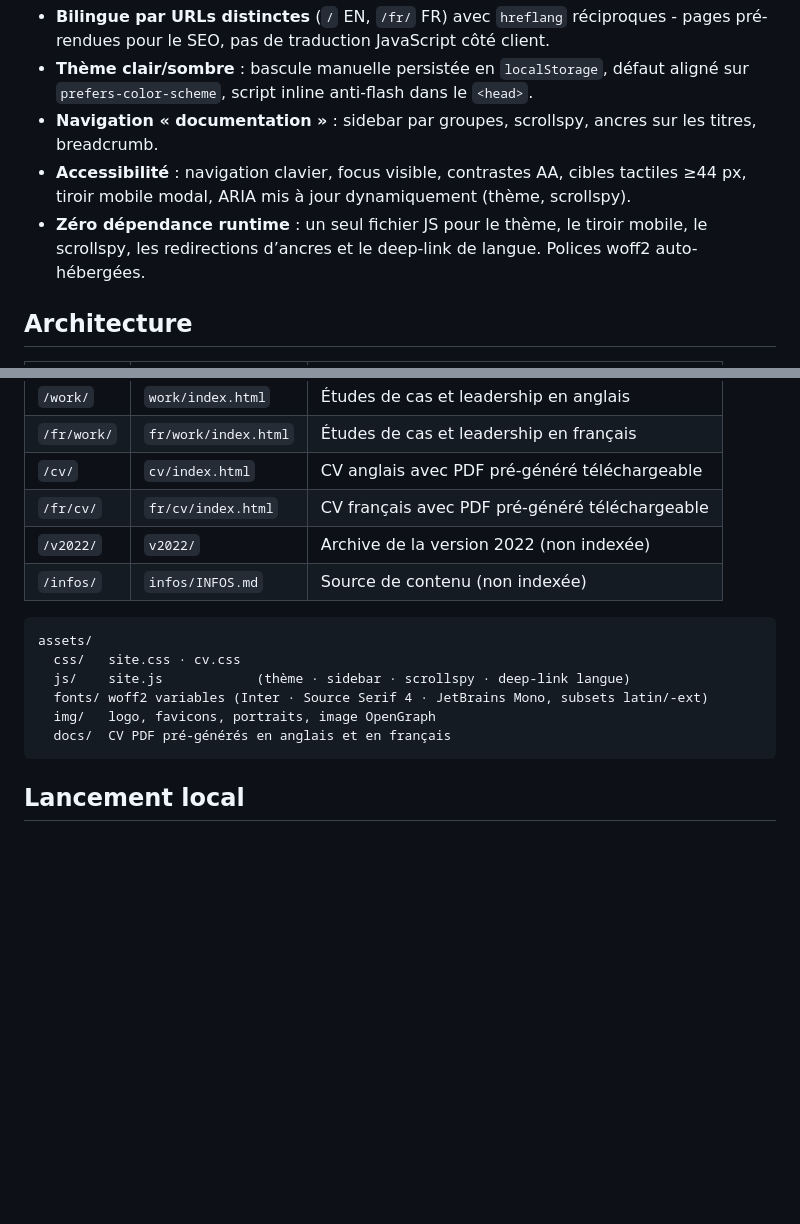
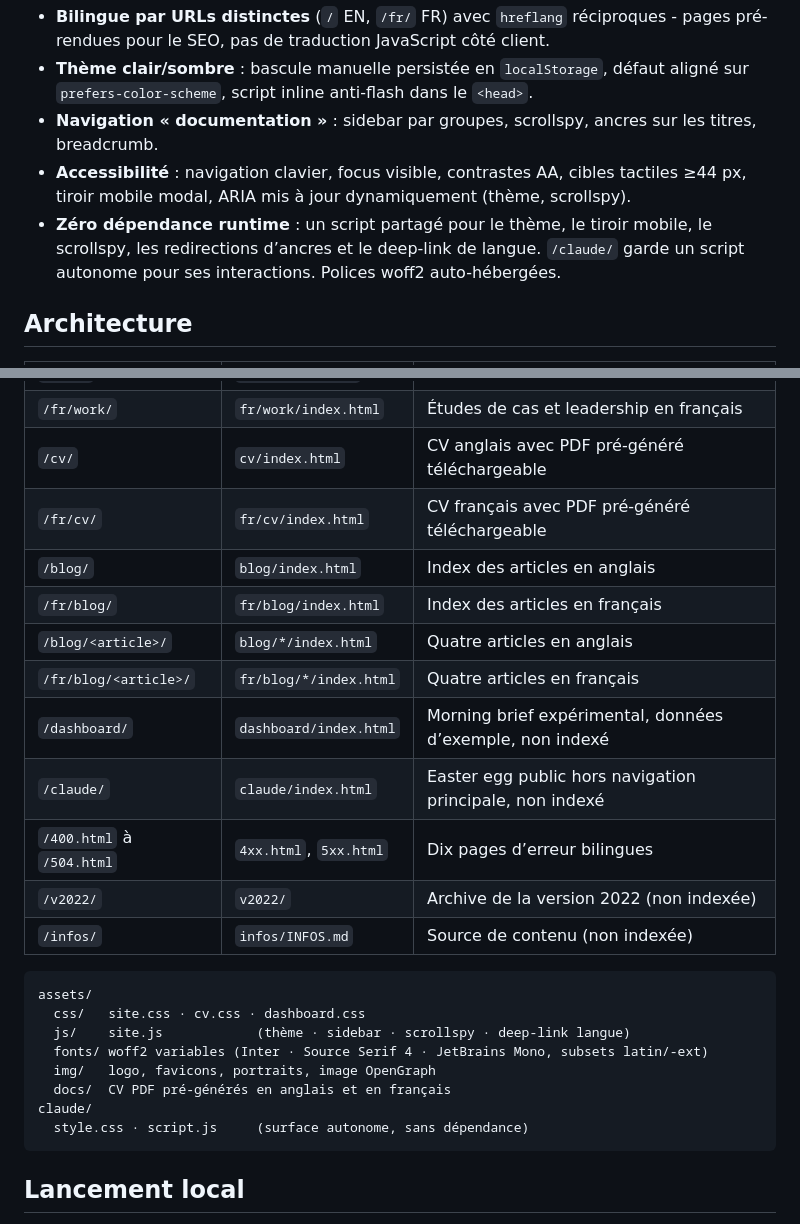
Before and after one commit to nclsppr/personal, a Markdown page: README.md, 2 parts joined by grey strips. GitHub-like rendering; blank space fills up the shorter version.

````diff
--- a/README.md
+++ b/README.md
@@ -21,8 +21,9 @@ CV HTML avec PDF téléchargeables. Statique, sans framework ni dépendance runt
   breadcrumb.
 - **Accessibilité** : navigation clavier, focus visible, contrastes AA, cibles tactiles
   ≥44 px, tiroir mobile modal, ARIA mis à jour dynamiquement (thème, scrollspy).
-- **Zéro dépendance runtime** : un seul fichier JS pour le thème, le tiroir mobile, le
-  scrollspy, les redirections d’ancres et le deep-link de langue. Polices woff2 auto-hébergées.
+- **Zéro dépendance runtime** : un script partagé pour le thème, le tiroir mobile, le
+  scrollspy, les redirections d’ancres et le deep-link de langue. `/claude/` garde un
+  script autonome pour ses interactions. Polices woff2 auto-hébergées.
 
 ## Architecture
 
@@ -34,16 +35,25 @@ CV HTML avec PDF téléchargeables. Statique, sans framework ni dépendance runt
 | `/fr/work/` | `fr/work/index.html` | Études de cas et leadership en français |
 | `/cv/` | `cv/index.html` | CV anglais avec PDF pré-généré téléchargeable |
 | `/fr/cv/` | `fr/cv/index.html` | CV français avec PDF pré-généré téléchargeable |
+| `/blog/` | `blog/index.html` | Index des articles en anglais |
+| `/fr/blog/` | `fr/blog/index.html` | Index des articles en français |
+| `/blog/<article>/` | `blog/*/index.html` | Quatre articles en anglais |
+| `/fr/blog/<article>/` | `fr/blog/*/index.html` | Quatre articles en français |
+| `/dashboard/` | `dashboard/index.html` | Morning brief expérimental, données d’exemple, non indexé |
+| `/claude/` | `claude/index.html` | Easter egg public hors navigation principale, non indexé |
+| `/400.html` à `/504.html` | `4xx.html`, `5xx.html` | Dix pages d’erreur bilingues |
 | `/v2022/` | `v2022/` | Archive de la version 2022 (non indexée) |
 | `/infos/` | `infos/INFOS.md` | Source de contenu (non indexée) |
 
 ```
 assets/
-  css/   site.css · cv.css
+  css/   site.css · cv.css · dashboard.css
   js/    site.js            (thème · sidebar · scrollspy · deep-link langue)
   fonts/ woff2 variables (Inter · Source Serif 4 · JetBrains Mono, subsets latin/-ext)
   img/   logo, favicons, portraits, image OpenGraph
   docs/  CV PDF pré-générés en anglais et en français
+claude/
+  style.css · script.js     (surface autonome, sans dépendance)
 ```
 
 ## Lancement local
````
Also changed, not shown: CHANGELOG.md (+22 -0 lines), DESIGN.md (+23 -0 lines).
